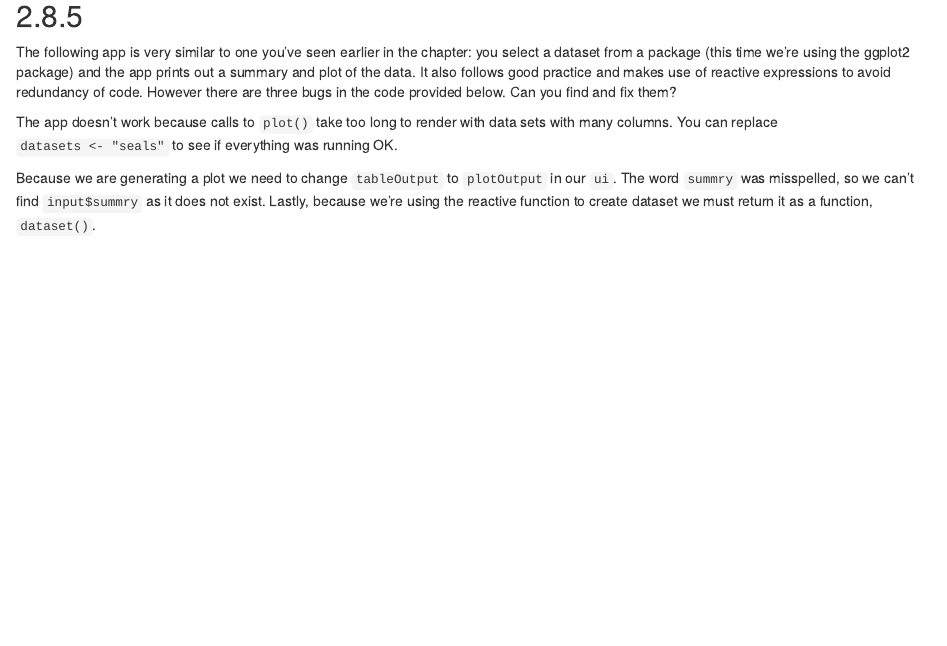
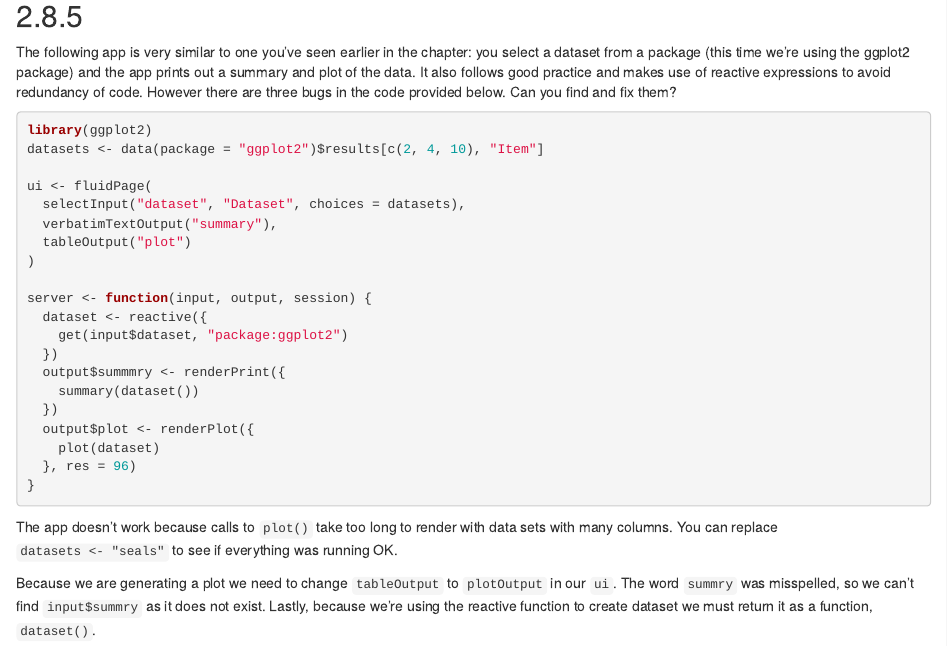
Before and after one commit to r4ds/mastering_shiny_book_solutions, an R Markdown document (basic-app.Rmd): the page in a window 1100 px wide, from 3180 px down. Rendered offline with R 4.5, knitr and Pandoc, with nearby package versions; drawn as R Markdown's standard HTML page in place of the format the file asks for.

Commit message:
Add app code for 2.8.5.

````diff
--- a/basic-app.Rmd
+++ b/basic-app.Rmd
@@ -169,6 +169,29 @@ shinyApp(ui, server)
 
 :::question
 The following app is very similar to one you've seen earlier in the chapter: you select a dataset from a package (this time we're using the ggplot2 package) and the app prints out a summary and plot of the data. It also follows good practice and makes use of reactive expressions to avoid redundancy of code. However there are three bugs in the code provided below. Can you find and fix them?
+
+```{r eval=FALSE}
+library(ggplot2)
+datasets <- data(package = "ggplot2")$results[c(2, 4, 10), "Item"]
+
+ui <- fluidPage(
+  selectInput("dataset", "Dataset", choices = datasets),
+  verbatimTextOutput("summary"),
+  tableOutput("plot")
+)
+
+server <- function(input, output, session) {
+  dataset <- reactive({
+    get(input$dataset, "package:ggplot2")
+  })
+  output$summmry <- renderPrint({
+    summary(dataset())
+  })
+  output$plot <- renderPlot({
+    plot(dataset)
+  }, res = 96)
+}
+```
 :::
 
 :::note
````
